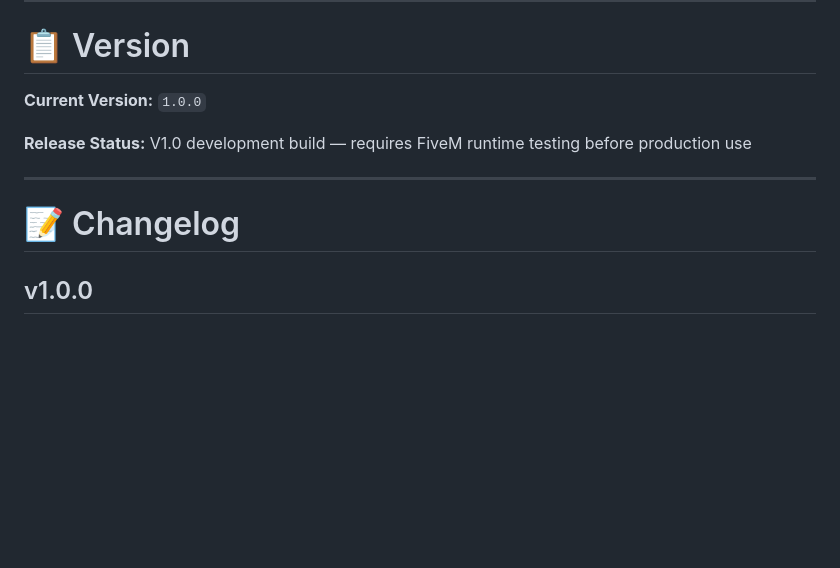
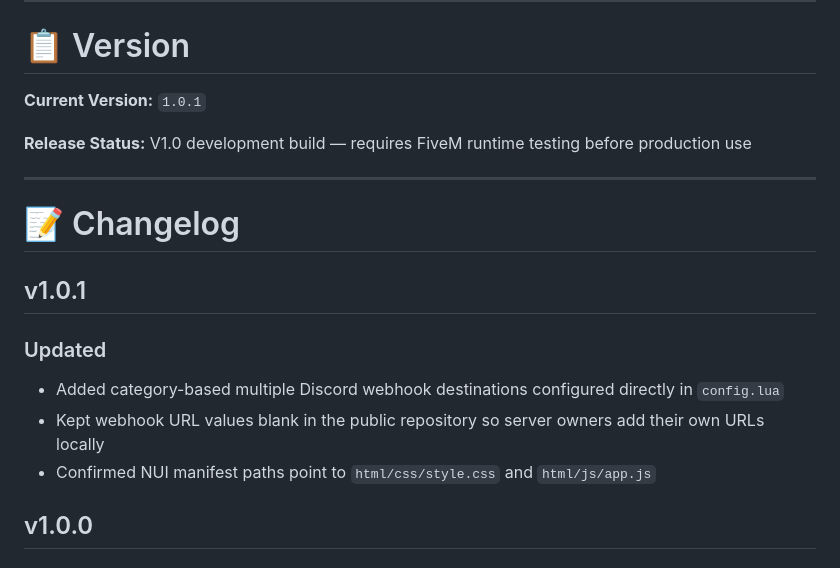
Before and after one commit to dospatch/bc-banking, a Markdown page: README.md, the part around the change. Drawn GitHub-style; blank space fills up the shorter version.

Commit message:
docs: prepare BC-Banking 1.0.1 release notes

```diff
--- a/README.md
+++ b/README.md
@@ -844,13 +844,21 @@ Also check the FiveM client console for JavaScript or NUI errors.
 
 # 📋 Version
 
-**Current Version:** `1.0.0`
+**Current Version:** `1.0.1`
 
 **Release Status:** V1.0 development build — requires FiveM runtime testing before production use
 
 ---
 
 # 📝 Changelog
+
+## v1.0.1
+
+### Updated
+
+* Added category-based multiple Discord webhook destinations configured directly in `config.lua`
+* Kept webhook URL values blank in the public repository so server owners add their own URLs locally
+* Confirmed NUI manifest paths point to `html/css/style.css` and `html/js/app.js`
 
 ## v1.0.0
 
```
